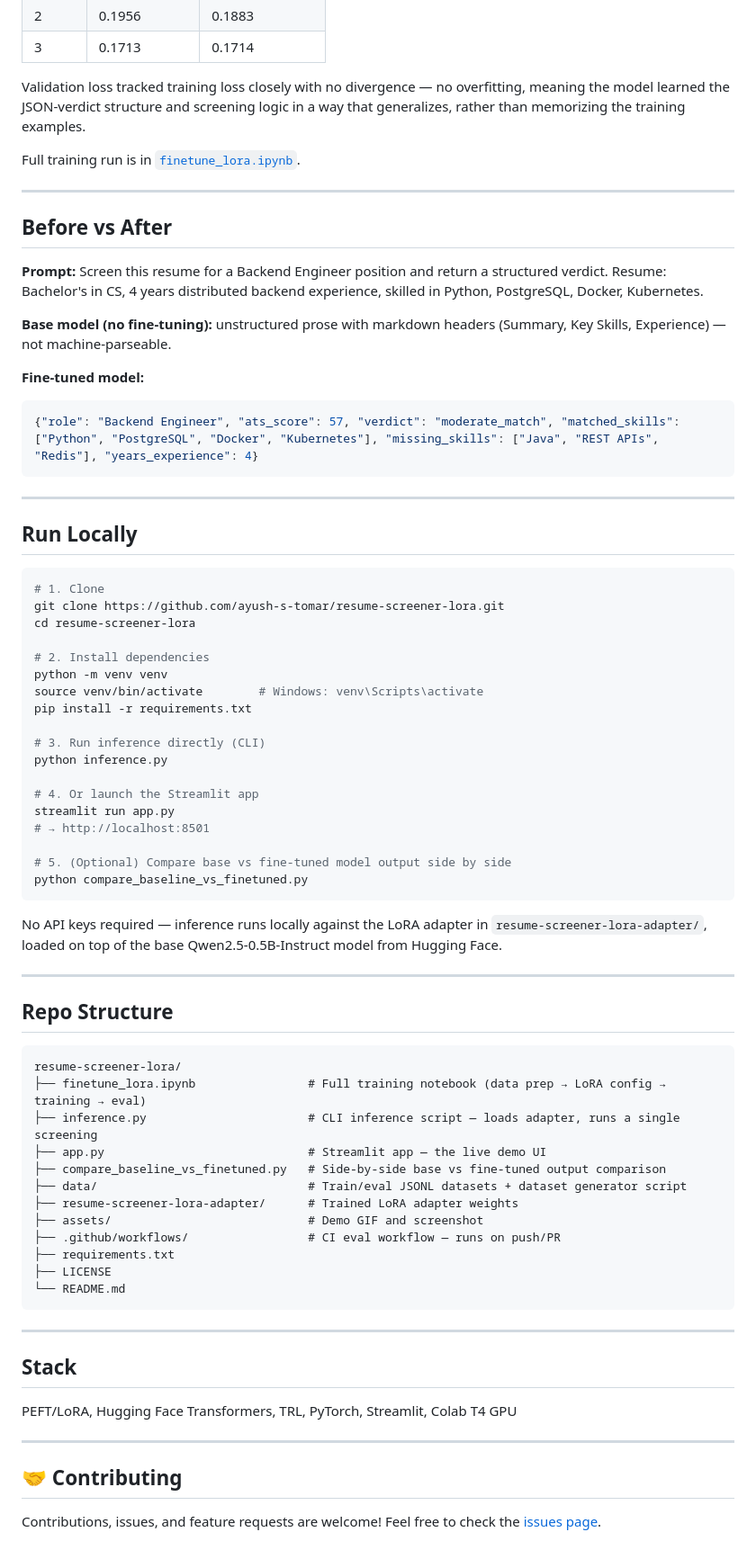
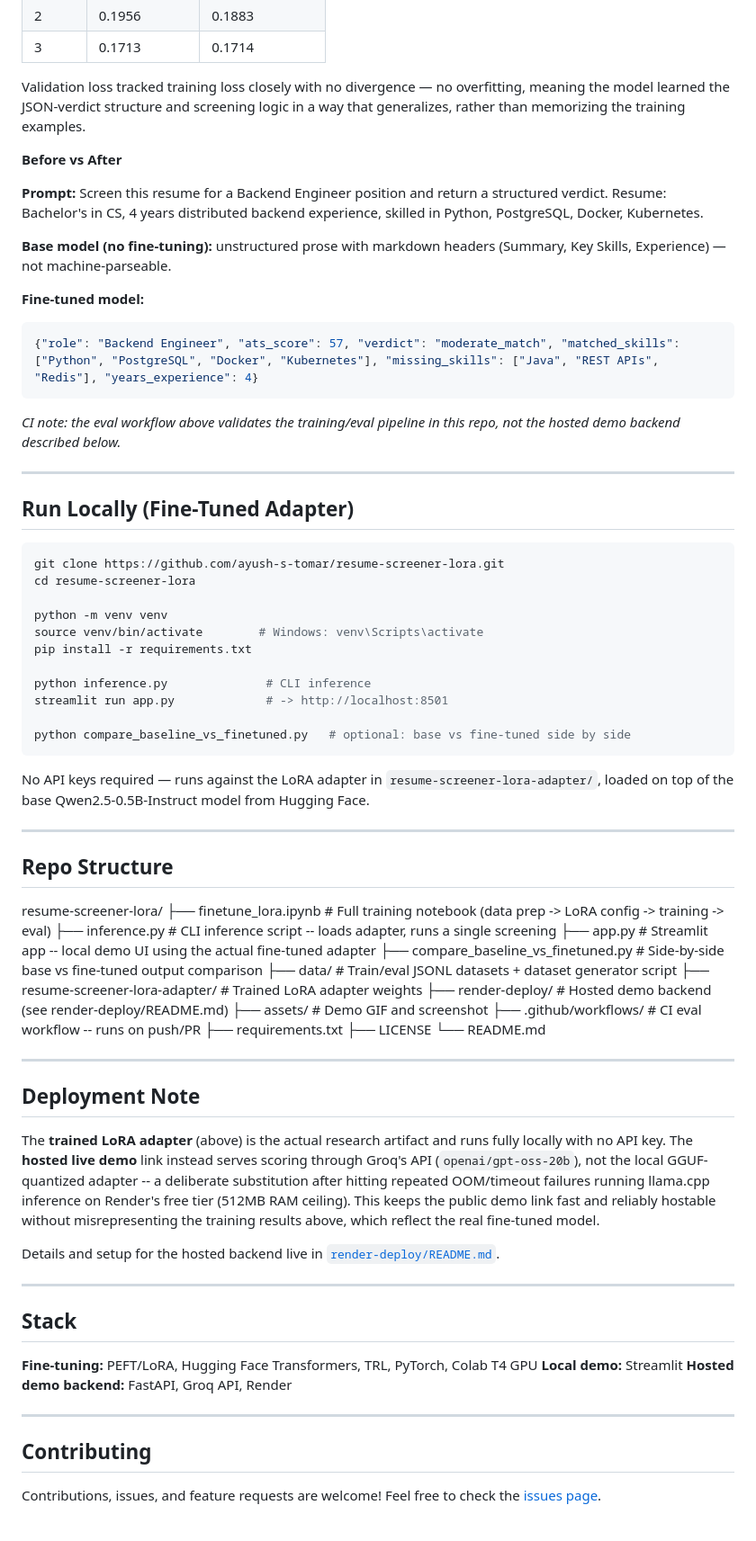
Before and after one commit to ayush-s-tomar/resume-screener-lora, a Markdown page: README.md, the part around one of its changes. Shown at 90% size. Drawn GitHub-style.

Commit message:
Rewrite README with deployment note, tighten structure

````diff
--- a/README.md
+++ b/README.md
@@ -50,11 +52,7 @@ coax out with prompt engineering.
 
 Validation loss tracked training loss closely with no divergence — no overfitting, meaning the model learned the JSON-verdict structure and screening logic in a way that generalizes, rather than memorizing the training examples.
 
-Full training run is in [`finetune_lora.ipynb`](finetune_lora.ipynb).
-
----
-
-## Before vs After
+**Before vs After**
 
 **Prompt:** Screen this resume for a Backend Engineer position and return a
 structured verdict. Resume: Bachelor's in CS, 4 years distributed backend
@@ -68,63 +66,74 @@ experience, skilled in Python, PostgreSQL, Docker, Kubernetes.
 {"role": "Backend Engineer", "ats_score": 57, "verdict": "moderate_match", "matched_skills": ["Python", "PostgreSQL", "Docker", "Kubernetes"], "missing_skills": ["Java", "REST APIs", "Redis"], "years_experience": 4}
 ```
 
+*CI note: the eval workflow above validates the training/eval pipeline in this repo, not the hosted demo backend described below.*
+
 ---
 
-## Run Locally
+## Run Locally (Fine-Tuned Adapter)
 
 ```bash
-# 1. Clone
 git clone https://github.com/ayush-s-tomar/resume-screener-lora.git
 cd resume-screener-lora
 
-# 2. Install dependencies
 python -m venv venv
 source venv/bin/activate        # Windows: venv\Scripts\activate
 pip install -r requirements.txt
 
-# 3. Run inference directly (CLI)
-python inference.py
+python inference.py              # CLI inference
+streamlit run app.py             # -> http://localhost:8501
 
-# 4. Or launch the Streamlit app
-streamlit run app.py
-# → http://localhost:8501
-
-# 5. (Optional) Compare base vs fine-tuned model output side by side
-python compare_baseline_vs_finetuned.py
+python compare_baseline_vs_finetuned.py   # optional: base vs fine-tuned side by side
 ```
 
-No API keys required — inference runs locally against the LoRA adapter in
-`resume-screener-lora-adapter/`, loaded on top of the base Qwen2.5-0.5B-Instruct
-model from Hugging Face.
+No API keys required — runs against the LoRA adapter in
+`resume-screener-lora-adapter/`, loaded on top of the base
+Qwen2.5-0.5B-Instruct model from Hugging Face.
 
 ---
 
 ## Repo Structure
-
-```
 resume-screener-lora/
-├── finetune_lora.ipynb                # Full training notebook (data prep → LoRA config → training → eval)
-├── inference.py                       # CLI inference script — loads adapter, runs a single screening
-├── app.py                             # Streamlit app — the live demo UI
-├── compare_baseline_vs_finetuned.py   # Side-by-side base vs fine-tuned output comparison
-├── data/                              # Train/eval JSONL datasets + dataset generator script
-├── resume-screener-lora-adapter/      # Trained LoRA adapter weights
-├── assets/                            # Demo GIF and screenshot
-├── .github/workflows/                 # CI eval workflow — runs on push/PR
+├── finetune_lora.ipynb # Full training notebook (data prep -> LoRA config -> training -> eval)
+├── inference.py # CLI inference script -- loads adapter, runs a single screening
+├── app.py # Streamlit app -- local demo UI using the actual fine-tuned adapter
+├── compare_baseline_vs_finetuned.py # Side-by-side base vs fine-tuned output comparison
+├── data/ # Train/eval JSONL datasets + dataset generator script
+├── resume-screener-lora-adapter/ # Trained LoRA adapter weights
+├── render-deploy/ # Hosted demo backend (see render-deploy/README.md)
+├── assets/ # Demo GIF and screenshot
+├── .github/workflows/ # CI eval workflow -- runs on push/PR
 ├── requirements.txt
 ├── LICENSE
 └── README.md
-```
+
+---
+
+## Deployment Note
+
+The **trained LoRA adapter** (above) is the actual research artifact and runs
+fully locally with no API key. The **hosted live demo** link instead serves
+scoring through Groq's API (`openai/gpt-oss-20b`), not the local
+GGUF-quantized adapter -- a deliberate substitution after hitting repeated
+OOM/timeout failures running llama.cpp inference on Render's free tier
+(512MB RAM ceiling). This keeps the public demo link fast and reliably
+hostable without misrepresenting the training results above, which reflect
+the real fine-tuned model.
+
+Details and setup for the hosted backend live in
+[`render-deploy/README.md`](render-deploy/README.md).
 
 ---
 
 ## Stack
 
-PEFT/LoRA, Hugging Face Transformers, TRL, PyTorch, Streamlit, Colab T4 GPU
+**Fine-tuning:** PEFT/LoRA, Hugging Face Transformers, TRL, PyTorch, Colab T4 GPU
+**Local demo:** Streamlit
+**Hosted demo backend:** FastAPI, Groq API, Render
 
 ---
 
-## 🤝 Contributing
+## Contributing
 
 Contributions, issues, and feature requests are welcome! Feel free to check the [issues page](https://github.com/ayush-s-tomar/resume-screener-lora/issues).
 
````
Also changed, not shown: other parts of README.md (+8 -6 lines).
